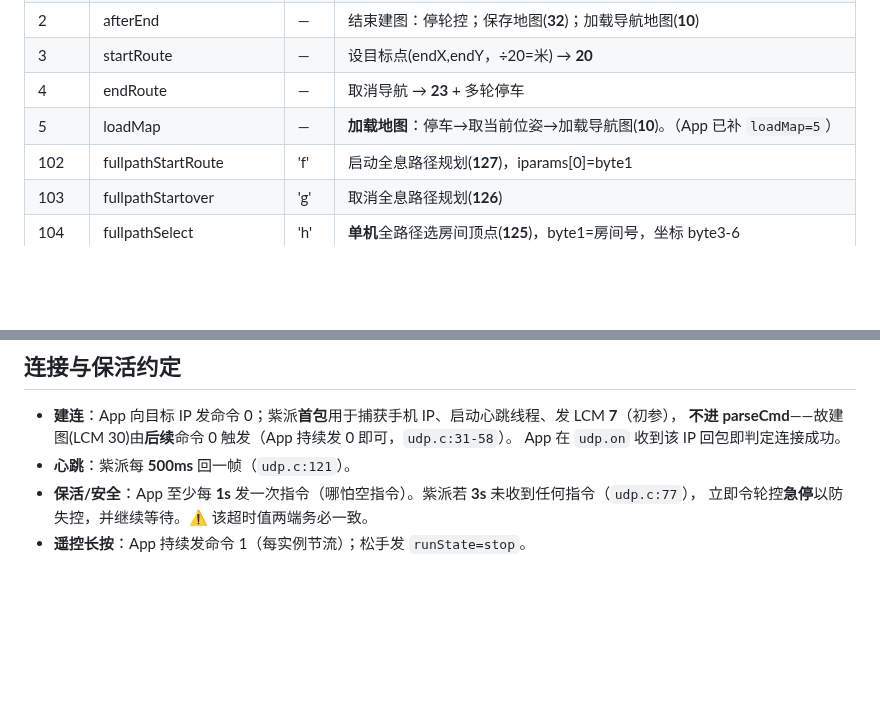
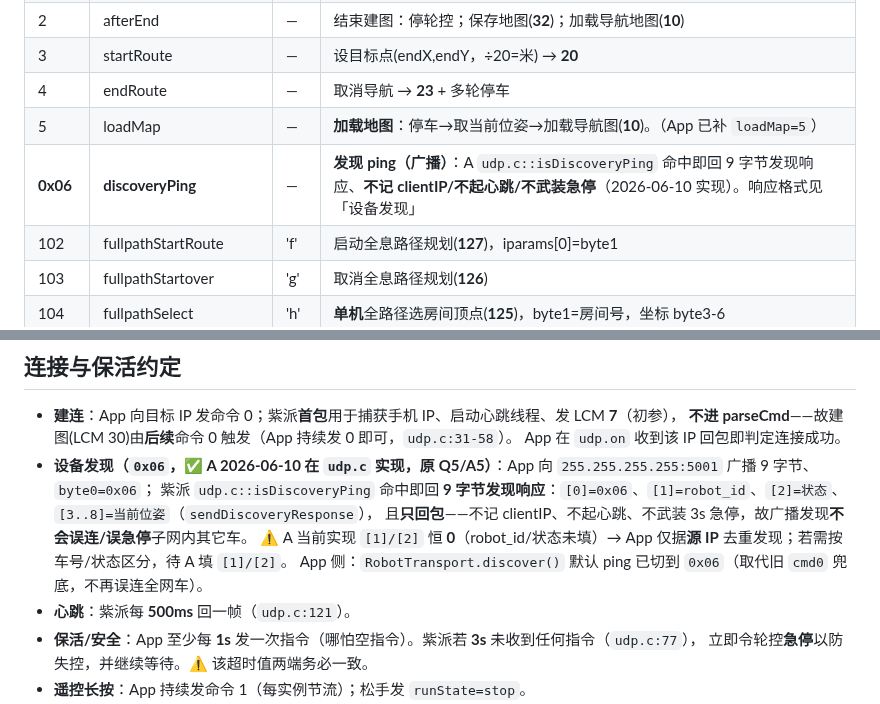
Before and after one commit to Drahann/OpenHarmonyCar, a Markdown page: contracts/udp-protocol.md, 2 parts joined by grey strips. GitHub-like rendering; blank space fills up the shorter version.

Commit message:
docs: udp-protocol 补 0x06 发现 ping（A 2026-06-10 在 udp.c 实现）
命令表加 0x06 行 + 「设备发现」响应格式：紫派回 9 字节 [0]=0x06/[1]robotid/[2]状态/[3..8]位姿，
只回包、不记 clientIP/不起心跳/不武装急停。App discover() 默认 ping 已切 0x06（取代 cmd0 兜底）。
A 当前 [1]/[2] 恒 0，App 仅据源 IP 去重发现。

Co-Authored-By: Claude Opus 4.8 <noreply@anthropic.com>

```diff
--- a/contracts/udp-protocol.md
+++ b/contracts/udp-protocol.md
@@ -54,6 +54,7 @@ App 的 `robotState` 枚举值**刻意对齐 ASCII**，所以 byte0 既是 App
 | 3 | startRoute | — | 设目标点(endX,endY，÷20=米) → **20** |
 | 4 | endRoute | — | 取消导航 → **23** + 多轮停车 |
 | 5 | loadMap | — | **加载地图**：停车→取当前位姿→加载导航图(**10**)。（App 已补 `loadMap=5`） |
+| **0x06** | **discoveryPing** | — | **发现 ping（广播）**：A `udp.c::isDiscoveryPing` 命中即回 9 字节发现响应、**不记 clientIP/不起心跳/不武装急停**（2026-06-10 实现）。响应格式见「设备发现」 |
 | 102 | fullpathStartRoute | 'f' | 启动全息路径规划(**127**)，iparams[0]=byte1 |
 | 103 | fullpathStartover | 'g' | 取消全息路径规划(**126**) |
 | 104 | fullpathSelect | 'h' | **单机**全路径选房间顶点(**125**)，byte1=房间号，坐标 byte3-6 |
@@ -75,6 +76,11 @@ App 的 `robotState` 枚举值**刻意对齐 ASCII**，所以 byte0 既是 App
 - **建连**：App 向目标 IP 发命令 0；紫派**首包**用于捕获手机 IP、启动心跳线程、发 LCM **7**（初参），
   **不进 parseCmd**——故建图(LCM 30)由**后续**命令 0 触发（App 持续发 0 即可，`udp.c:31-58`）。
   App 在 `udp.on` 收到该 IP 回包即判定连接成功。
+- **设备发现（`0x06`，✅ A 2026-06-10 在 `udp.c` 实现，原 Q5/A5）**：App 向 `255.255.255.255:5001` 广播 9 字节、`byte0=0x06`；
+  紫派 `udp.c::isDiscoveryPing` 命中即回 **9 字节发现响应**：`[0]=0x06`、`[1]=robot_id`、`[2]=状态`、`[3..8]=当前位姿`（`sendDiscoveryResponse`），
+  且**只回包**——不记 clientIP、不起心跳、不武装 3s 急停，故广播发现**不会误连/误急停**子网内其它车。
+  ⚠️ A 当前实现 `[1]/[2]` 恒 **0**（robot_id/状态未填）→ App 仅据**源 IP** 去重发现；若需按车号/状态区分，待 A 填 `[1]/[2]`。
+  App 侧：`RobotTransport.discover()` 默认 ping 已切到 `0x06`（取代旧 `cmd0` 兜底，不再误连全网车）。
 - **心跳**：紫派每 **500ms** 回一帧（`udp.c:121`）。
 - **保活/安全**：App 至少每 **1s** 发一次指令（哪怕空指令）。紫派若 **3s** 未收到任何指令（`udp.c:77`），
   立即令轮控**急停**以防失控，并继续等待。⚠️ 该超时值两端务必一致。
```
